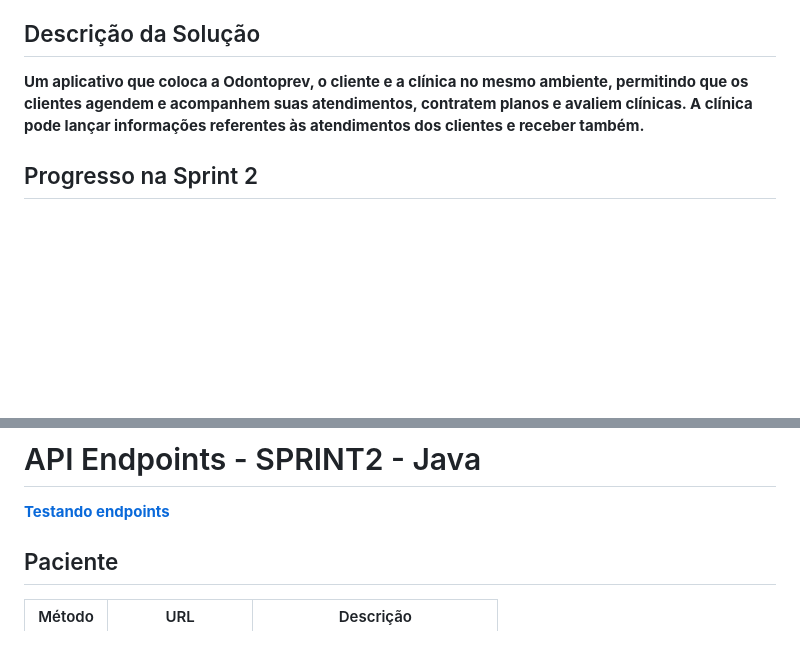
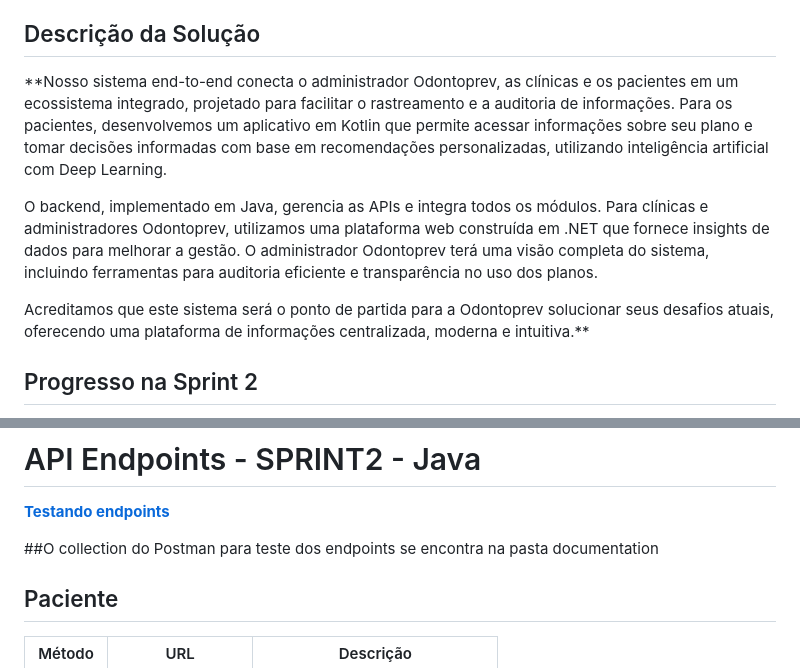
Before and after one commit to DiegoCostaCode/Odontoprev-Java, a Markdown page: README.md, 2 parts joined by grey strips. Drawn GitHub-style; blank space fills up the shorter version.

```diff
--- a/README.md
+++ b/README.md
@@ -11,7 +11,11 @@
 
 ## Descrição da Solução
 
-**Um aplicativo que coloca a Odontoprev, o cliente e a clínica no mesmo ambiente, permitindo que os clientes agendem e acompanhem suas atendimentos, contratem planos e avaliem clínicas. A clínica pode lançar informações referentes às atendimentos dos clientes e receber também.**
+**Nosso sistema end-to-end conecta o administrador Odontoprev, as clínicas e os pacientes em um ecossistema integrado, projetado para facilitar o rastreamento e a auditoria de informações. Para os pacientes, desenvolvemos um aplicativo em Kotlin que permite acessar informações sobre seu plano e tomar decisões informadas com base em recomendações personalizadas, utilizando inteligência artificial com Deep Learning.
+
+O backend, implementado em Java, gerencia as APIs e integra todos os módulos. Para clínicas e administradores Odontoprev, utilizamos uma plataforma web construída em .NET que fornece insights de dados para melhorar a gestão. O administrador Odontoprev terá uma visão completa do sistema, incluindo ferramentas para auditoria eficiente e transparência no uso dos planos.
+
+Acreditamos que este sistema será o ponto de partida para a Odontoprev solucionar seus desafios atuais, oferecendo uma plataforma de informações centralizada, moderna e intuitiva.**
 
 ## Progresso na Sprint 2
 
@@ -43,6 +47,8 @@ Nesta Sprint, focamos em diversas atividades para aprimorar a aplicação, que i
 
 # API Endpoints - SPRINT2 - Java
 **[Testando endpoints](https://youtu.be/XoNUMdeHdU8)**
+
+##O collection do Postman para teste dos endpoints se encontra na pasta documentation
 
 ## Paciente
 
```
Also changed, not shown: other parts of README.md (+0 -2 lines).
